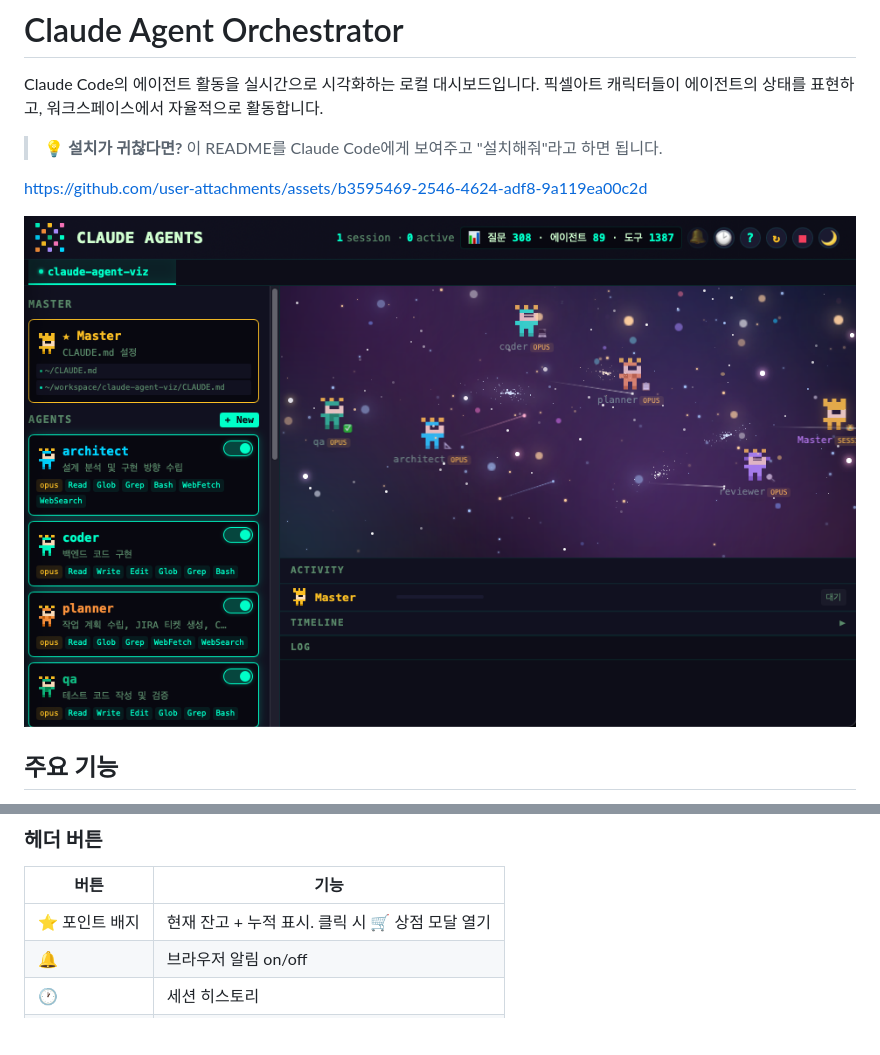
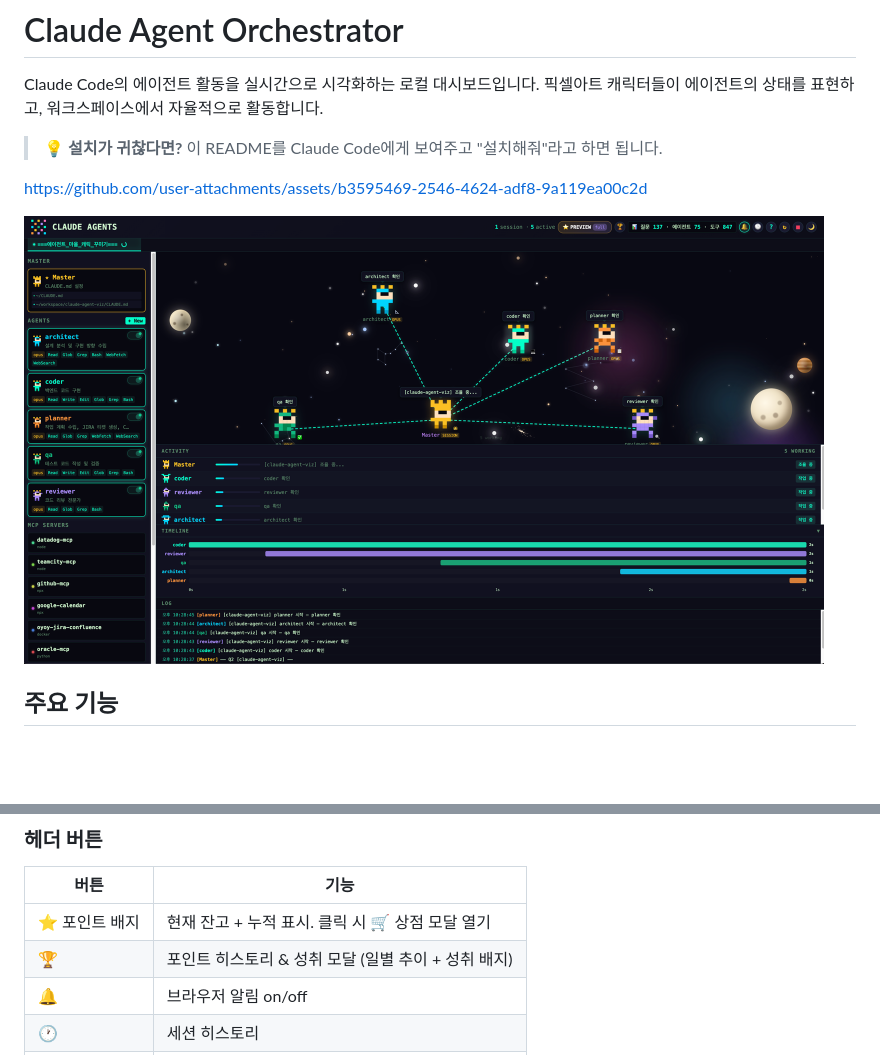
Before and after one commit to oy-snowwwww/claude-agent-viz, a Markdown page: README.md, 2 parts joined by grey strips. GitHub-like rendering; pictures changed too: screenshots/main.png; blank space fills up the shorter version.

```diff
--- a/README.md
+++ b/README.md
@@ -7,7 +7,7 @@ Claude Code의 에이전트 활동을 실시간으로 시각화하는 로컬 대
 
 https://github.com/user-attachments/assets/b3595469-2546-4624-adf8-9a119ea00c2d
 
-![우주 모드](./screenshots/main.png)
+<img src="./screenshots/main.png" alt="메인 대시보드 — 에이전트 working + 계보선" width="800">
 
 ## 주요 기능
 
@@ -186,6 +196,7 @@ claude-agents off      # 세션 시작 시 자동 실행 OFF
 | 버튼 | 기능 |
 |------|------|
 | ⭐ 포인트 배지 | 현재 잔고 + 누적 표시. 클릭 시 🛒 상점 모달 열기 |
+| 🏆 | 포인트 히스토리 & 성취 모달 (일별 추이 + 성취 배지) |
 | 🔔 | 브라우저 알림 on/off |
 | 🕐 | 세션 히스토리 |
 | ? | 도움말 |
```
Also changed, not shown: other parts of README.md (+17 -5 lines), screenshots/achievements.png (added), screenshots/shop.png (added), 9 other files.
